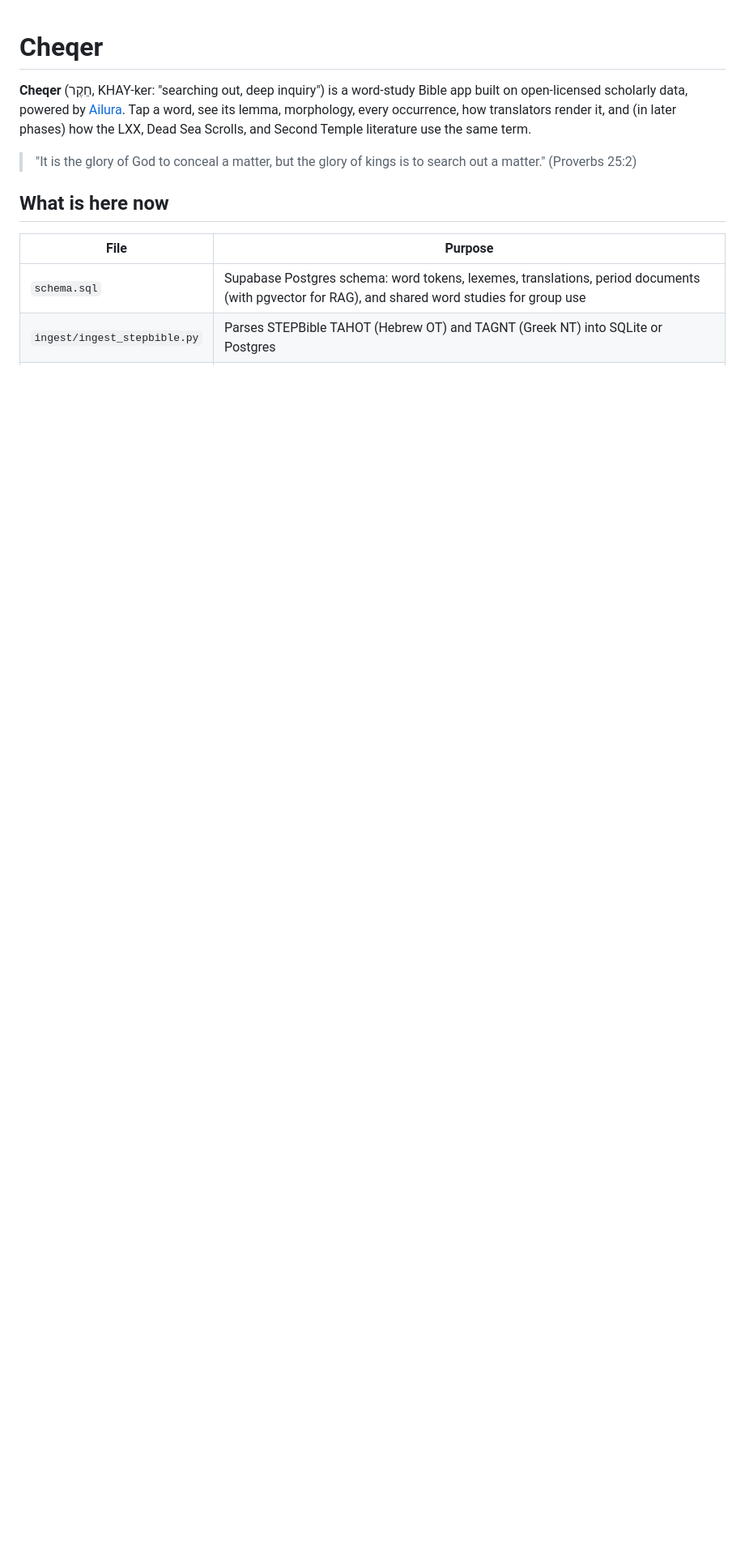
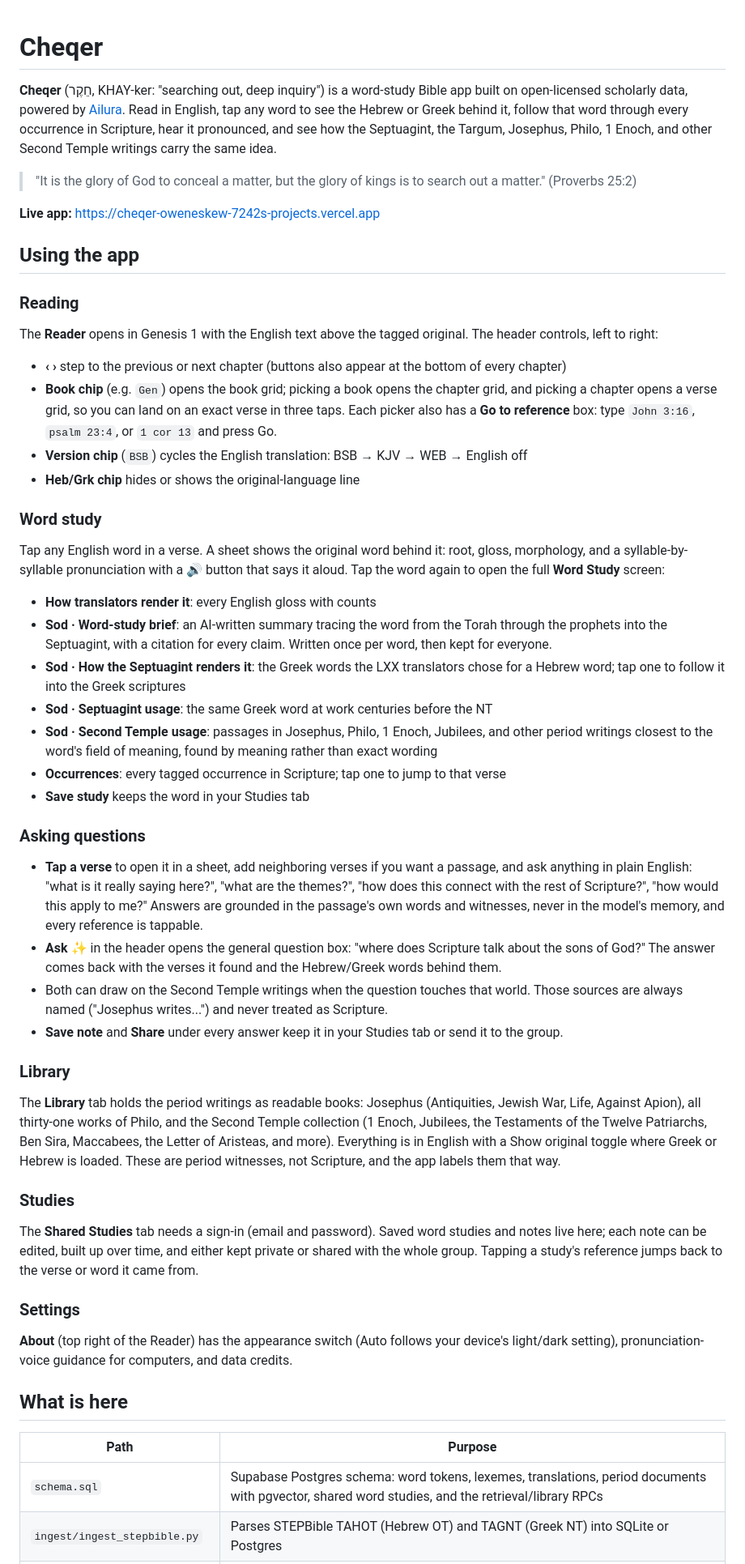
Before and after one commit to ONSQ/Ailura_Cheqer_BibleStudy, a Markdown page: README.md, the part around one of its changes. Shown at 81% size. GitHub-like rendering; blank space fills up the shorter version.

```diff
--- a/README.md
+++ b/README.md
@@ -1,12 +1,56 @@
 # Cheqer
 
-**Cheqer** (חֵקֶר, KHAY-ker: "searching out, deep inquiry") is a word-study Bible app built on open-licensed scholarly data, powered by [Ailura](https://getailura.com). Tap a word, see its lemma, morphology, every occurrence, how translators render it, and (in later phases) how the LXX, Dead Sea Scrolls, and Second Temple literature use the same term.
+**Cheqer** (חֵקֶר, KHAY-ker: "searching out, deep inquiry") is a word-study Bible app built on open-licensed scholarly data, powered by [Ailura](https://ailura.net). Read in English, tap any word to see the Hebrew or Greek behind it, follow that word through every occurrence in Scripture, hear it pronounced, and see how the Septuagint, the Targum, Josephus, Philo, 1 Enoch, and other Second Temple writings carry the same idea.
 
 > "It is the glory of God to conceal a matter, but the glory of kings is to search out a matter." (Proverbs 25:2)
 
-## What is here now
+**Live app:** https://cheqer-oweneskew-7242s-projects.vercel.app
 
-| File | Purpose |
+## Using the app
+
+### Reading
+
+The **Reader** opens in Genesis 1 with the English text above the tagged original. The header controls, left to right:
+
+- **‹ ›** step to the previous or next chapter (buttons also appear at the bottom of every chapter)
+- **Book chip** (e.g. `Gen`) opens the book grid; picking a book opens the chapter grid, and picking a chapter opens a verse grid, so you can land on an exact verse in three taps. Each picker also has a **Go to reference** box: type `John 3:16`, `psalm 23:4`, or `1 cor 13` and press Go.
+- **Version chip** (`BSB`) cycles the English translation: BSB → KJV → WEB → English off
+- **Heb/Grk chip** hides or shows the original-language line
+
+### Word study
+
+Tap any English word in a verse. A sheet shows the original word behind it: root, gloss, morphology, and a syllable-by-syllable pronunciation with a 🔊 button that says it aloud. Tap the word again to open the full **Word Study** screen:
+
+- **How translators render it**: every English gloss with counts
+- **Sod · Word-study brief**: an AI-written summary tracing the word from the Torah through the prophets into the Septuagint, with a citation for every claim. Written once per word, then kept for everyone.
+- **Sod · How the Septuagint renders it**: the Greek words the LXX translators chose for a Hebrew word; tap one to follow it into the Greek scriptures
+- **Sod · Septuagint usage**: the same Greek word at work centuries before the NT
+- **Sod · Second Temple usage**: passages in Josephus, Philo, 1 Enoch, Jubilees, and other period writings closest to the word's field of meaning, found by meaning rather than exact wording
+- **Occurrences**: every tagged occurrence in Scripture; tap one to jump to that verse
+- **Save study** keeps the word in your Studies tab
+
+### Asking questions
+
+- **Tap a verse** to open it in a sheet, add neighboring verses if you want a passage, and ask anything in plain English: "what is it really saying here?", "what are the themes?", "how does this connect with the rest of Scripture?", "how would this apply to me?" Answers are grounded in the passage's own words and witnesses, never in the model's memory, and every reference is tappable.
+- **Ask ✨** in the header opens the general question box: "where does Scripture talk about the sons of God?" The answer comes back with the verses it found and the Hebrew/Greek words behind them.
+- Both can draw on the Second Temple writings when the question touches that world. Those sources are always named ("Josephus writes...") and never treated as Scripture.
+- **Save note** and **Share** under every answer keep it in your Studies tab or send it to the group.
+
+### Library
+
+The **Library** tab holds the period writings as readable books: Josephus (Antiquities, Jewish War, Life, Against Apion), all thirty-one works of Philo, and the Second Temple collection (1 Enoch, Jubilees, the Testaments of the Twelve Patriarchs, Ben Sira, Maccabees, the Letter of Aristeas, and more). Everything is in English with a Show original toggle where Greek or Hebrew is loaded. These are period witnesses, not Scripture, and the app labels them that way.
+
+### Studies
+
+The **Shared Studies** tab needs a sign-in (email and password). Saved word studies and notes live here; each note can be edited, built up over time, and either kept private or shared with the whole group. Tapping a study's reference jumps back to the verse or word it came from.
+
+### Settings
+
+**About** (top right of the Reader) has the appearance switch (Auto follows your device's light/dark setting), pronunciation-voice guidance for computers, and data credits.
+
+## What is here
+
+| Path | Purpose |
 |---|---|
-| `schema.sql` | Supabase Postgres schema: word tokens, lexemes, translations, period documents (with pgvector for RAG), and shared word studies for group use |
+| `schema.sql` | Supabase Postgres schema: word tokens, lexemes, translations, period documents with pgvector, shared word studies, and the retrieval/library RPCs |
 | `ingest/ingest_stepbible.py` | Parses STEPBible TAHOT (Hebrew OT) and TAGNT (Greek NT) into SQLite or Postgres |
```
Also changed, not shown: other parts of README.md (+45 -47 lines).
